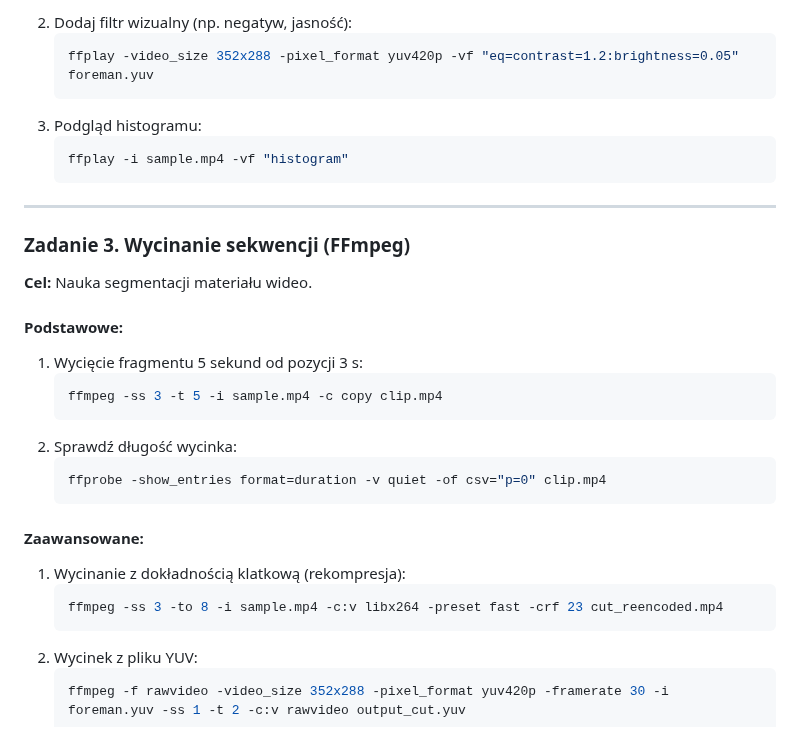
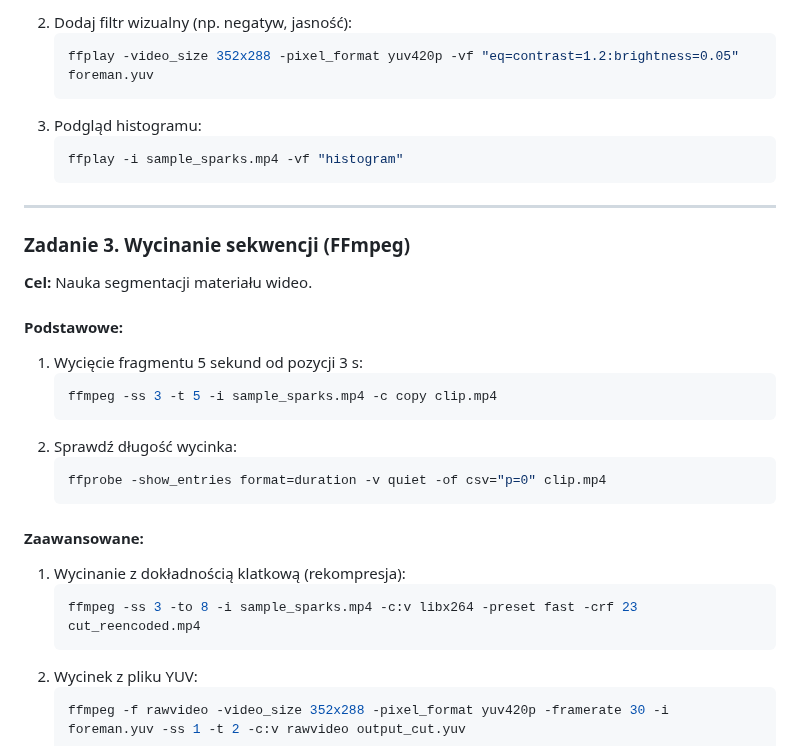
Before and after one commit to miklesz/QoE, a Markdown page: laboratory/02_visual_experiment_selection_dj/QoE_lab2_content_selection.md, the part around one of its changes. Drawn GitHub-style.

````diff
--- a/laboratory/02_visual_experiment_selection_dj/QoE_lab2_content_selection.md
+++ b/laboratory/02_visual_experiment_selection_dj/QoE_lab2_content_selection.md
@@ -197,7 +197,7 @@ ffplay foreman_cif.y4m
    ```
 3. Podgląd histogramu:
    ```bash
-   ffplay -i sample.mp4 -vf "histogram"
+   ffplay -i sample_sparks.mp4 -vf "histogram"
    ```
 
 ---
@@ -209,7 +209,7 @@ ffplay foreman_cif.y4m
 #### Podstawowe:
 1. Wycięcie fragmentu 5 sekund od pozycji 3 s:
    ```bash
-   ffmpeg -ss 3 -t 5 -i sample.mp4 -c copy clip.mp4
+   ffmpeg -ss 3 -t 5 -i sample_sparks.mp4 -c copy clip.mp4
    ```
 2. Sprawdź długość wycinka:
    ```bash
@@ -219,7 +219,7 @@ ffplay foreman_cif.y4m
 #### Zaawansowane:
 1. Wycinanie z dokładnością klatkową (rekompresja):
    ```bash
-   ffmpeg -ss 3 -to 8 -i sample.mp4 -c:v libx264 -preset fast -crf 23 cut_reencoded.mp4
+   ffmpeg -ss 3 -to 8 -i sample_sparks.mp4 -c:v libx264 -preset fast -crf 23 cut_reencoded.mp4
    ```
 2. Wycinek z pliku YUV:
    ```bash
````
Also changed, not shown: other parts of laboratory/02_visual_experiment_selection_dj/QoE_lab2_content_selection.md (+11 -11 lines).
